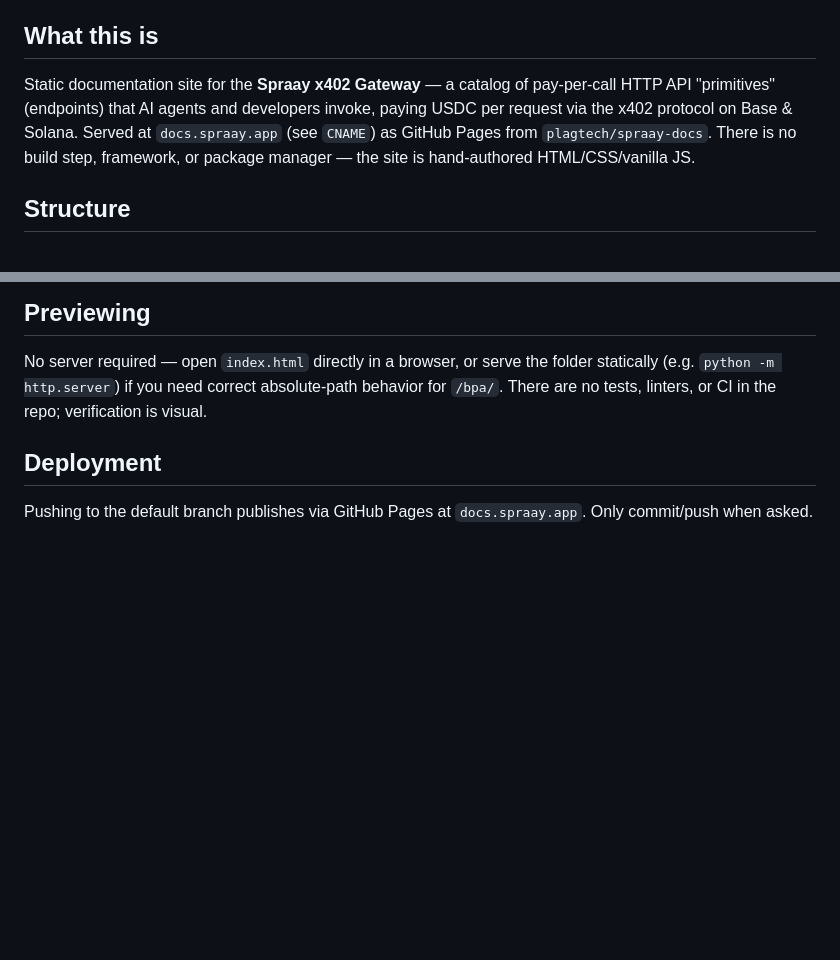
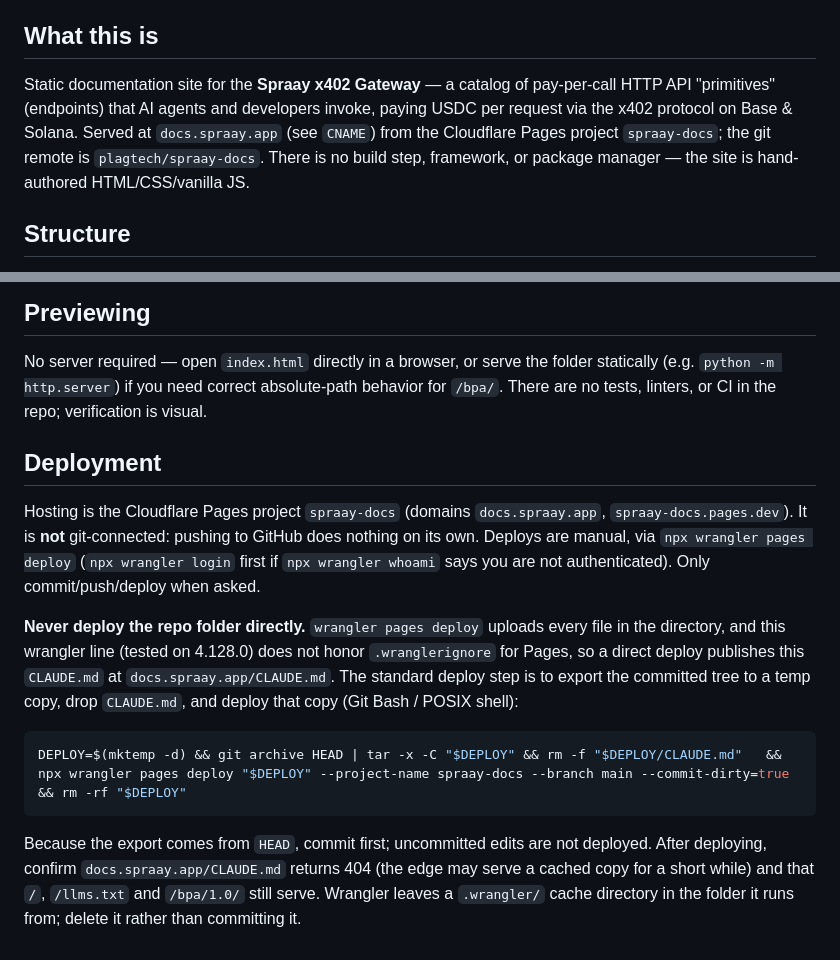
Before and after one commit to plagtech/spraay-docs, a Markdown page: CLAUDE.md, 2 parts joined by grey strips. GitHub-like rendering; blank space fills up the shorter version.

Commit message:
docs: deploy via temp export so CLAUDE.md is not published
Cloudflare Pages (wrangler 4.128.0) ignores .wranglerignore, so a direct
folder deploy published CLAUDE.md at docs.spraay.app/CLAUDE.md. Document
the standard deploy step: git archive HEAD to a temp dir, drop CLAUDE.md,
wrangler pages deploy that copy.

Claude-Session: https://claude.ai/code/session_01QWBR1fufu6tvvVstXTxXzX

````diff
--- a/CLAUDE.md
+++ b/CLAUDE.md
@@ -4,7 +4,7 @@ This file provides guidance to Claude Code (claude.ai/code) when working with co
 
 ## What this is
 
-Static documentation site for the **Spraay x402 Gateway** — a catalog of pay-per-call HTTP API "primitives" (endpoints) that AI agents and developers invoke, paying USDC per request via the x402 protocol on Base & Solana. Served at `docs.spraay.app` (see `CNAME`) as GitHub Pages from `plagtech/spraay-docs`. There is no build step, framework, or package manager — the site is hand-authored HTML/CSS/vanilla JS.
+Static documentation site for the **Spraay x402 Gateway** — a catalog of pay-per-call HTTP API "primitives" (endpoints) that AI agents and developers invoke, paying USDC per request via the x402 protocol on Base & Solana. Served at `docs.spraay.app` (see `CNAME`) from the Cloudflare Pages project `spraay-docs`; the git remote is `plagtech/spraay-docs`. There is no build step, framework, or package manager — the site is hand-authored HTML/CSS/vanilla JS.
 
 ## Structure
 
@@ -50,4 +50,12 @@ No server required — open `index.html` directly in a browser, or serve the fol
 
 ## Deployment
 
-Pushing to the default branch publishes via GitHub Pages at `docs.spraay.app`. Only commit/push when asked.
+Hosting is the Cloudflare Pages project `spraay-docs` (domains `docs.spraay.app`, `spraay-docs.pages.dev`). It is **not** git-connected: pushing to GitHub does nothing on its own. Deploys are manual, via `npx wrangler pages deploy` (`npx wrangler login` first if `npx wrangler whoami` says you are not authenticated). Only commit/push/deploy when asked.
+
+**Never deploy the repo folder directly.** `wrangler pages deploy` uploads every file in the directory, and this wrangler line (tested on 4.128.0) does not honor `.wranglerignore` for Pages, so a direct deploy publishes this `CLAUDE.md` at `docs.spraay.app/CLAUDE.md`. The standard deploy step is to export the committed tree to a temp copy, drop `CLAUDE.md`, and deploy that copy (Git Bash / POSIX shell):
+
+```sh
+DEPLOY=$(mktemp -d) && git archive HEAD | tar -x -C "$DEPLOY" && rm -f "$DEPLOY/CLAUDE.md"   && npx wrangler pages deploy "$DEPLOY" --project-name spraay-docs --branch main --commit-dirty=true   && rm -rf "$DEPLOY"
+```
+
+Because the export comes from `HEAD`, commit first; uncommitted edits are not deployed. After deploying, confirm `docs.spraay.app/CLAUDE.md` returns 404 (the edge may serve a cached copy for a short while) and that `/`, `/llms.txt` and `/bpa/1.0/` still serve. Wrangler leaves a `.wrangler/` cache directory in the folder it runs from; delete it rather than committing it.
````
